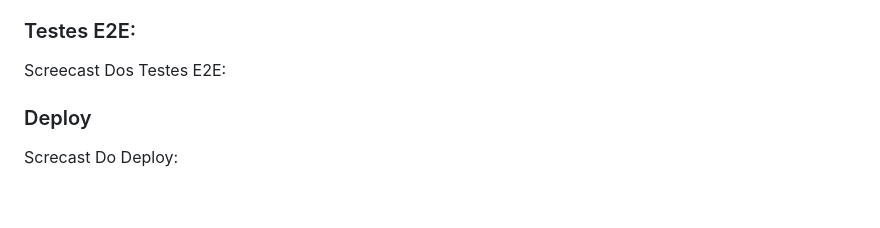
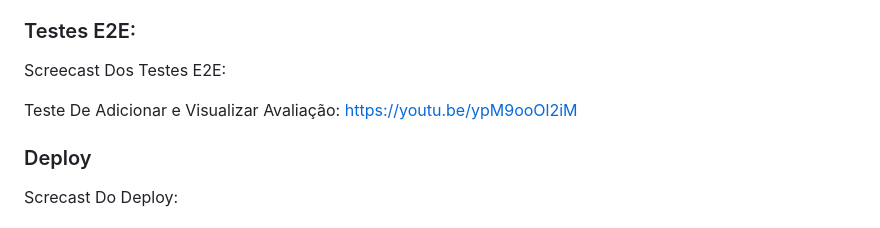
Before and after one commit to kaik-e/TechJob, a Markdown page: README.md, the part around the change. Drawn GitHub-style; blank space fills up the shorter version.

```diff
--- a/README.md
+++ b/README.md
@@ -79,6 +79,9 @@ Screecast Do Figma:
 
 Screecast Dos Testes E2E:
 
+Teste De Adicionar e Visualizar Avaliação:
+https://youtu.be/ypM9ooOl2iM
+
 ### Deploy
 
 Screcast Do Deploy:
```
